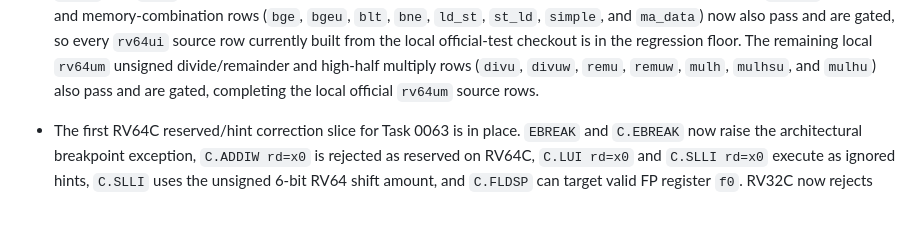
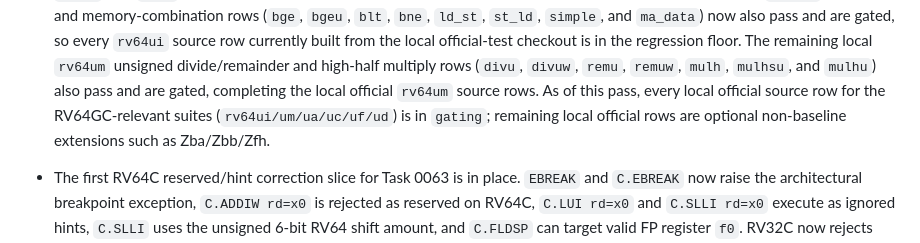
Before and after one commit to gaato/riscv-mbt, a Markdown page: docs/current.md, the part around the change. Rendered like a GitHub page; blank space fills up the shorter version.

Commit message:
Document local RV64GC official coverage

```diff
--- a/docs/current.md
+++ b/docs/current.md
@@ -173,7 +173,10 @@
   local official-test checkout is in the regression floor. The remaining local
   `rv64um` unsigned divide/remainder and high-half multiply rows (`divu`,
   `divuw`, `remu`, `remuw`, `mulh`, `mulhsu`, and `mulhu`) also pass and are
-  gated, completing the local official `rv64um` source rows.
+  gated, completing the local official `rv64um` source rows. As of this pass,
+  every local official source row for the RV64GC-relevant suites
+  (`rv64ui/um/ua/uc/uf/ud`) is in `gating`; remaining local official rows are
+  optional non-baseline extensions such as Zba/Zbb/Zfh.
 
 - The first RV64C reserved/hint correction slice for Task 0063 is in place.
   `EBREAK` and `C.EBREAK` now raise the architectural breakpoint exception,
```
Also changed, not shown: docs/tasks/0063-rv64gc-spec-compliance.md (+3 -1 lines).
